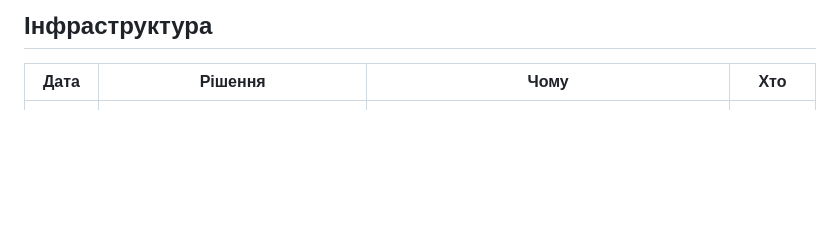
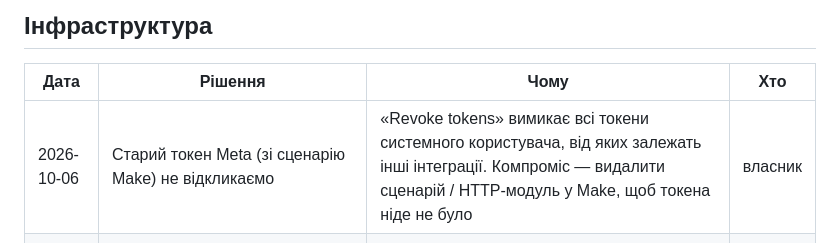
Before and after one commit to every-animal/vegan-weekend-lviv, a Markdown page: docs/DECISIONS.md, the part around the change. Drawn GitHub-style; blank space fills up the shorter version.

```diff
--- a/docs/DECISIONS.md
+++ b/docs/DECISIONS.md
@@ -8,6 +8,7 @@
 
 | Дата | Рішення | Чому | Хто |
 |---|---|---|---|
+| 2026-10-06 | Старий токен Meta (зі сценарію Make) не відкликаємо | «Revoke tokens» вимикає всі токени системного користувача, від яких залежать інші інтеграції. Компроміс — видалити сценарій / HTTP-модуль у Make, щоб токена ніде не було | власник |
 | 2026-10-06 | Покупки в Meta — власним обробником `api/wayforpay.mjs` на Vercel замість сценарію Make | Make губив ~19% покупок (не розбирав вебхук), не перевіряв підпис, тримав токен відкритим текстом, вимикається після 3 помилок; код у репозиторії — з перевірками й логами. Див. `docs/PAYMENTS.md` | власник |
 | 2026-10-05 | Усі акаунти — на hello@everyanimal.org | акаунти належать організації, а не людині | Alex |
 | 2026-10-05 | GitHub: акаунт-власник + Organization `every-animal`; команда — своїми акаунтами | доступи видаються й забираються без передачі пароля | Alex |
```
Also changed, not shown: docs/PAYMENTS.md (+14 -1 lines).
